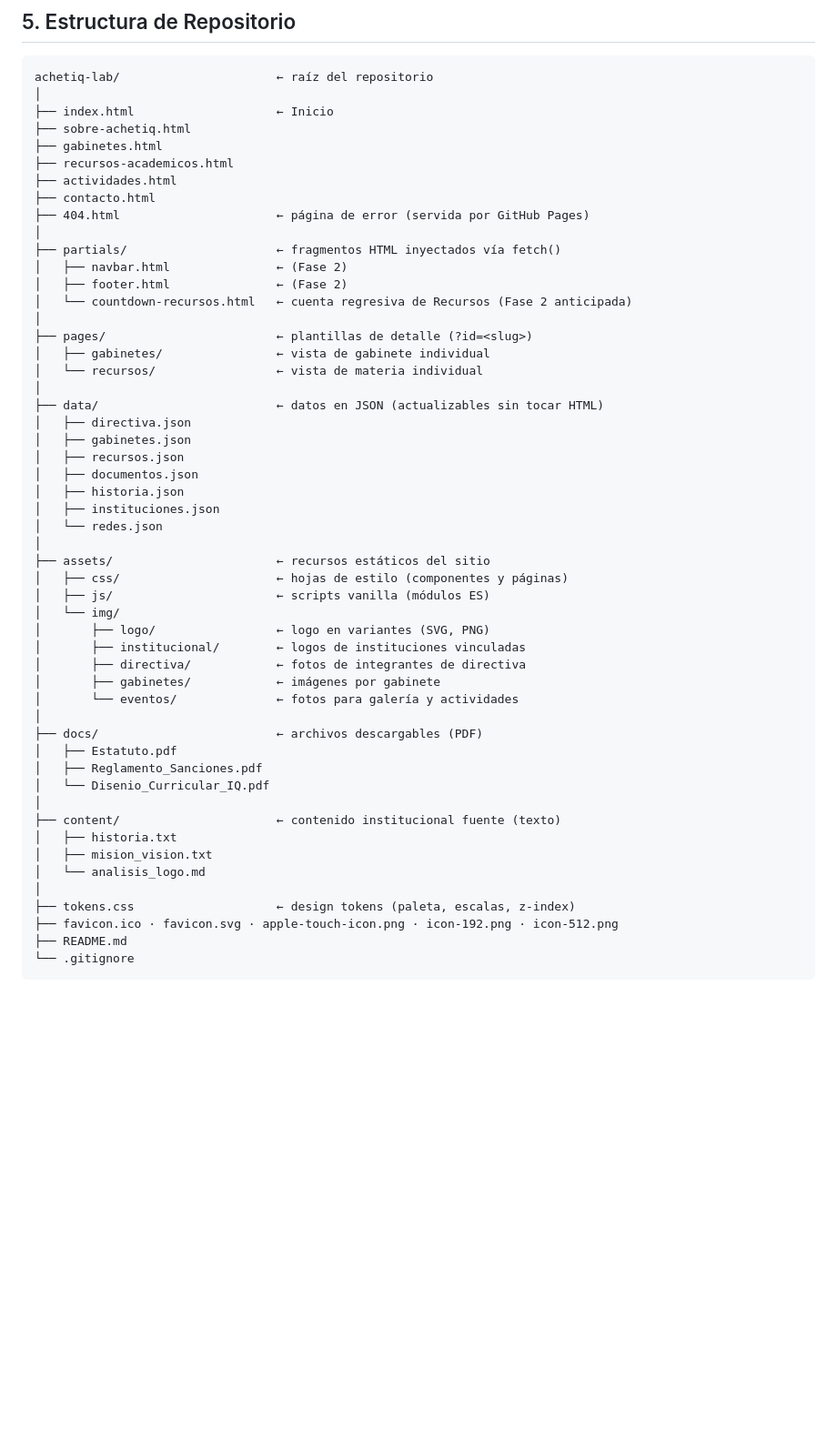
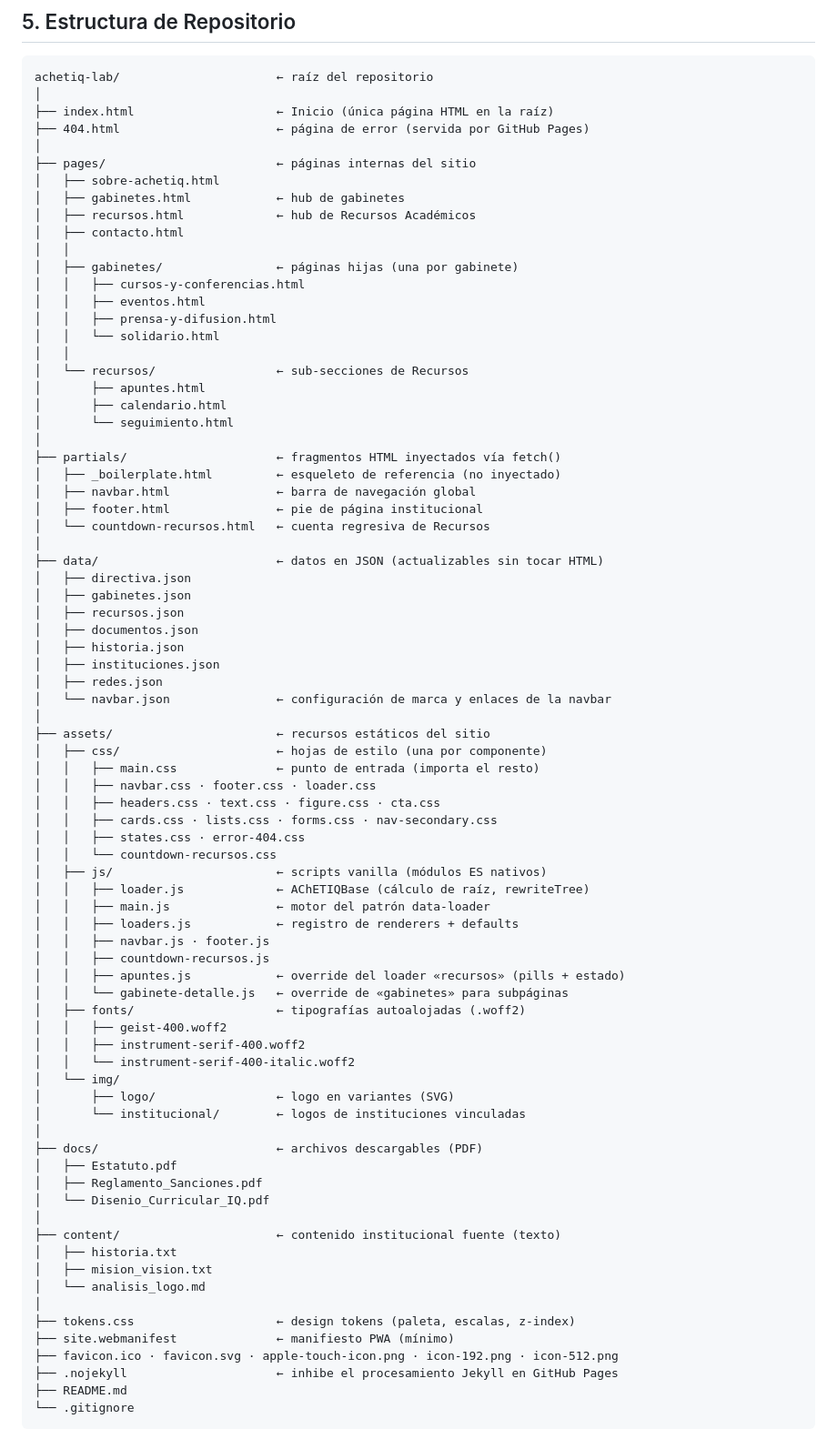
Before and after one commit to AChETIQ/Sitio-Institucional, a Markdown page: FASE_0_Arquitectura.md, the part around one of its changes. Shown at 91% size. Rendered like a GitHub page; blank space fills up the shorter version.

Commit message:
docs(arquitectura): reescribir §5 con el árbol real al cierre de Fase 3
P3.15 (estructura final). El árbol documentado se había rezagado de la
realidad después de los P3.8–P3.13. Se reescribe §5 reflejando:

- Páginas internas migradas a pages/ (salvo index.html y 404.html).
- Subpáginas estáticas reales en pages/gabinetes/ y pages/recursos/
  (no plantillas con ?id=, contradicción con INSTRUCCION_PROYECTO §4.2
  registrada como pendiente para Fase 4 / P4.6).
- assets/fonts/ con las .woff2 autoalojadas (Geist, Instrument Serif).
- data/navbar.json incorporado a la enumeración.
- PWA: site.webmanifest, favicons y .nojekyll en la raíz.
- Actividades.html removido (fuera de v1.0).

Se añade nota de cierre fechada (2026-05-28) explicando cada cambio.
La nota de reconciliación de 2026-05-22 (Jekyll → vanilla) se conserva
debajo como antecedente.

https://claude.ai/code/session_01L9jzCxBk6xN9JTQFYTGCTj

````diff
--- a/FASE_0_Arquitectura.md
+++ b/FASE_0_Arquitectura.md
@@ -159,22 +159,31 @@ achetiq.github.io/
 ```
 achetiq-lab/                      ← raíz del repositorio
 │
-├── index.html                    ← Inicio
-├── sobre-achetiq.html
-├── gabinetes.html
-├── recursos-academicos.html
-├── actividades.html
-├── contacto.html
+├── index.html                    ← Inicio (única página HTML en la raíz)
 ├── 404.html                      ← página de error (servida por GitHub Pages)
 │
+├── pages/                        ← páginas internas del sitio
+│   ├── sobre-achetiq.html
+│   ├── gabinetes.html            ← hub de gabinetes
+│   ├── recursos.html             ← hub de Recursos Académicos
+│   ├── contacto.html
+│   │
+│   ├── gabinetes/                ← páginas hijas (una por gabinete)
+│   │   ├── cursos-y-conferencias.html
+│   │   ├── eventos.html
+│   │   ├── prensa-y-difusion.html
+│   │   └── solidario.html
+│   │
+│   └── recursos/                 ← sub-secciones de Recursos
+│       ├── apuntes.html
+│       ├── calendario.html
+│       └── seguimiento.html
+│
 ├── partials/                     ← fragmentos HTML inyectados vía fetch()
-│   ├── navbar.html               ← (Fase 2)
-│   ├── footer.html               ← (Fase 2)
-│   └── countdown-recursos.html   ← cuenta regresiva de Recursos (Fase 2 anticipada)
-│
-├── pages/                        ← plantillas de detalle (?id=<slug>)
-│   ├── gabinetes/                ← vista de gabinete individual
-│   └── recursos/                 ← vista de materia individual
+│   ├── _boilerplate.html         ← esqueleto de referencia (no inyectado)
+│   ├── navbar.html               ← barra de navegación global
+│   ├── footer.html               ← pie de página institucional
+│   └── countdown-recursos.html   ← cuenta regresiva de Recursos
 │
 ├── data/                         ← datos en JSON (actualizables sin tocar HTML)
 │   ├── directiva.json
@@ -183,17 +192,32 @@ achetiq-lab/                      ← raíz del repositorio
 │   ├── documentos.json
 │   ├── historia.json
 │   ├── instituciones.json
-│   └── redes.json
+│   ├── redes.json
+│   └── navbar.json               ← configuración de marca y enlaces de la navbar
 │
 ├── assets/                       ← recursos estáticos del sitio
-│   ├── css/                      ← hojas de estilo (componentes y páginas)
-│   ├── js/                       ← scripts vanilla (módulos ES)
+│   ├── css/                      ← hojas de estilo (una por componente)
+│   │   ├── main.css              ← punto de entrada (importa el resto)
+│   │   ├── navbar.css · footer.css · loader.css
+│   │   ├── headers.css · text.css · figure.css · cta.css
+│   │   ├── cards.css · lists.css · forms.css · nav-secondary.css
+│   │   ├── states.css · error-404.css
+│   │   └── countdown-recursos.css
+│   ├── js/                       ← scripts vanilla (módulos ES nativos)
+│   │   ├── loader.js             ← AChETIQBase (cálculo de raíz, rewriteTree)
+│   │   ├── main.js               ← motor del patrón data-loader
+│   │   ├── loaders.js            ← registro de renderers + defaults
+│   │   ├── navbar.js · footer.js
+│   │   ├── countdown-recursos.js
+│   │   ├── apuntes.js            ← override del loader «recursos» (pills + estado)
+│   │   └── gabinete-detalle.js   ← override de «gabinetes» para subpáginas
+│   ├── fonts/                    ← tipografías autoalojadas (.woff2)
+│   │   ├── geist-400.woff2
+│   │   ├── instrument-serif-400.woff2
+│   │   └── instrument-serif-400-italic.woff2
 │   └── img/
-│       ├── logo/                 ← logo en variantes (SVG, PNG)
-│       ├── institucional/        ← logos de instituciones vinculadas
-│       ├── directiva/            ← fotos de integrantes de directiva
-│       ├── gabinetes/            ← imágenes por gabinete
-│       └── eventos/              ← fotos para galería y actividades
+│       ├── logo/                 ← logo en variantes (SVG)
+│       └── institucional/        ← logos de instituciones vinculadas
 │
 ├── docs/                         ← archivos descargables (PDF)
 │   ├── Estatuto.pdf
@@ -206,7 +230,9 @@ achetiq-lab/                      ← raíz del repositorio
 │   └── analisis_logo.md
 │
 ├── tokens.css                    ← design tokens (paleta, escalas, z-index)
+├── site.webmanifest              ← manifiesto PWA (mínimo)
 ├── favicon.ico · favicon.svg · apple-touch-icon.png · icon-192.png · icon-512.png
+├── .nojekyll                     ← inhibe el procesamiento Jekyll en GitHub Pages
 ├── README.md
 └── .gitignore
 ```
````
Also changed, not shown: other parts of FASE_0_Arquitectura.md (+28 -2 lines).
